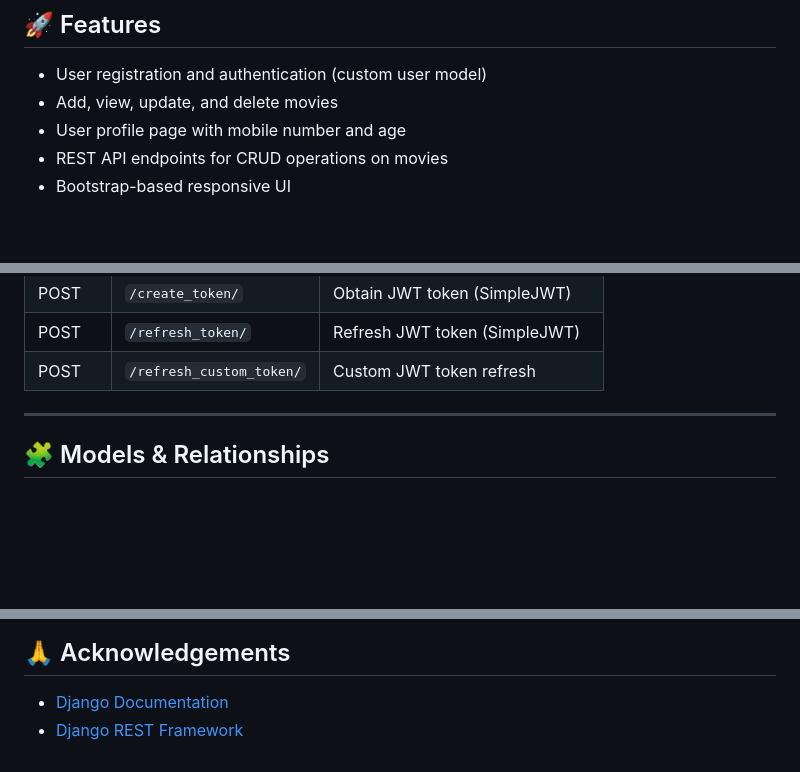
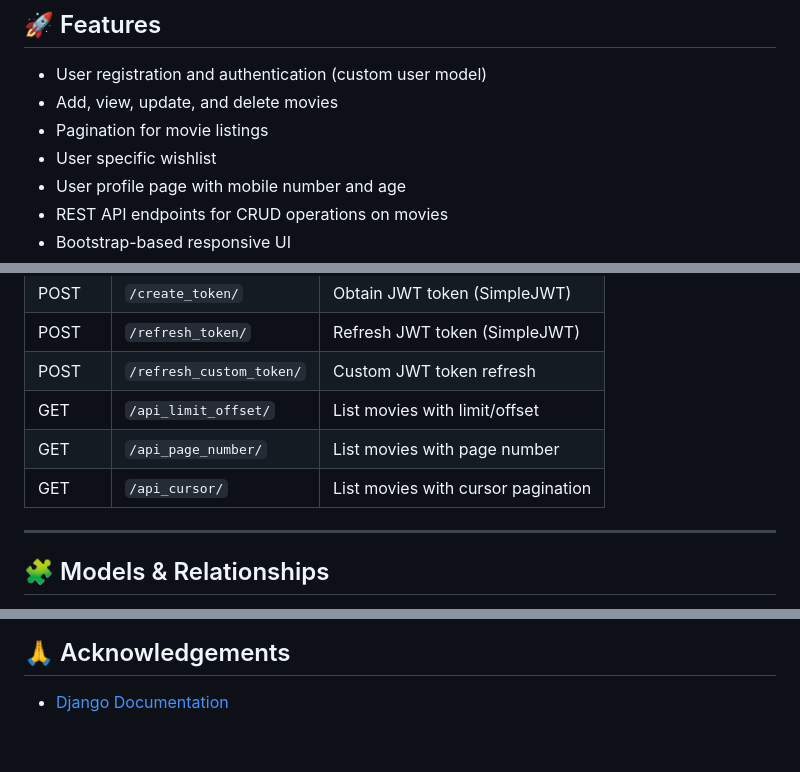
Before and after one commit to abhi-v-10/movieProject, a Markdown page: README.md, 3 parts joined by grey strips. Rendered like a GitHub page; blank space fills up the shorter version.

```diff
--- a/README.md
+++ b/README.md
@@ -8,6 +8,8 @@ MovieProject is a Django-based web application for managing a collection of movi
 
 - User registration and authentication (custom user model)
 - Add, view, update, and delete movies
+- Pagination for movie listings
+- User specific wishlist
 - User profile page with mobile number and age
 - REST API endpoints for CRUD operations on movies
 - Bootstrap-based responsive UI
@@ -148,6 +146,9 @@ All API endpoints use JSON and are implemented in [`movieApp/views.py`](movieApp
 | POST   | `/create_token/`                | Obtain JWT token (SimpleJWT)      |
 | POST   | `/refresh_token/`               | Refresh JWT token (SimpleJWT)     |
 | POST   | `/refresh_custom_token/`        | Custom JWT token refresh          |
+| GET    | `/api_limit_offset/`            | List movies with limit/offset     |
+| GET    | `/api_page_number/`             | List movies with page number      |
+| GET    | `/api_cursor/`                  | List movies with cursor pagination|
 
 ---
 
@@ -198,4 +199,3 @@ This project is for educational and personal use.
 ## 🙏 Acknowledgements
 
 - [Django Documentation](https://docs.djangoproject.com/)
-- [Django REST Framework](https://www.django-rest-framework.org/)
```
Also changed, not shown: other parts of README.md (+0 -4 lines).
